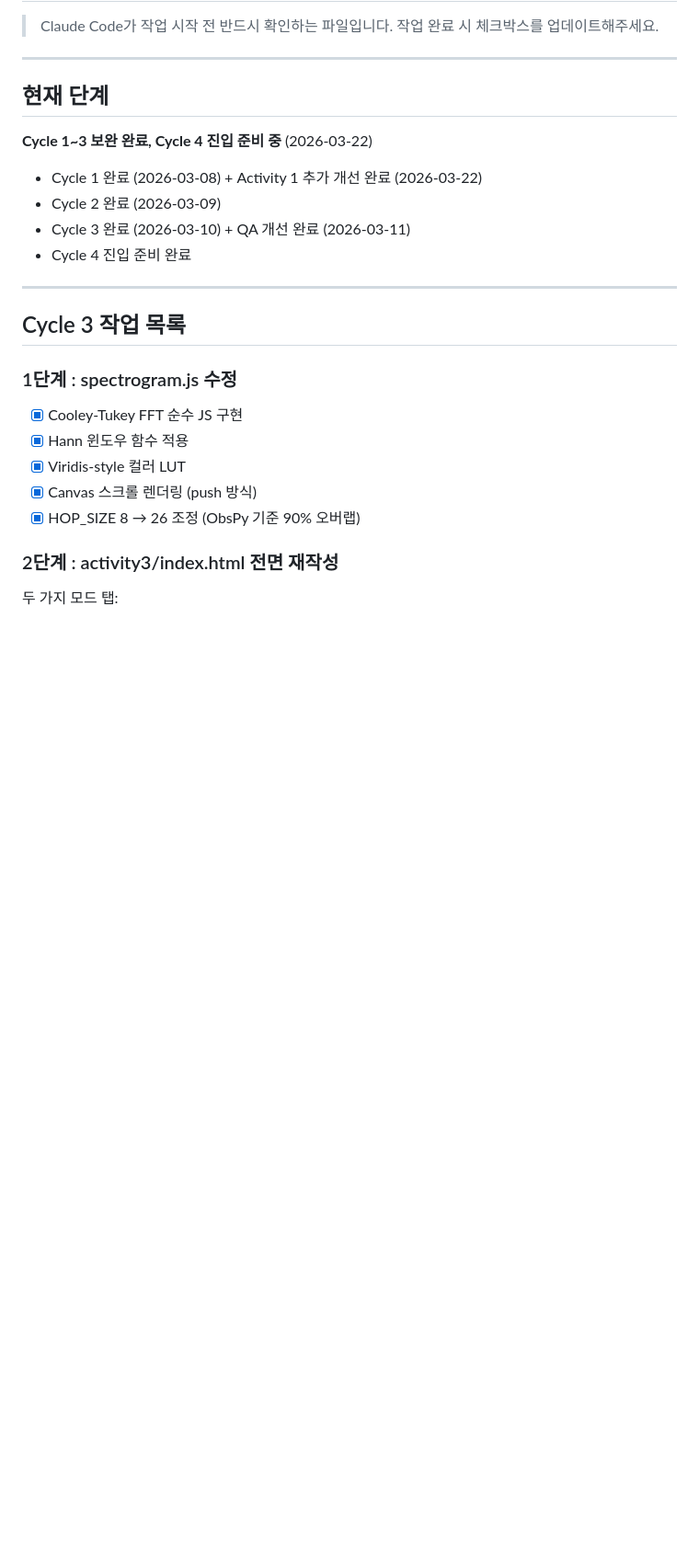
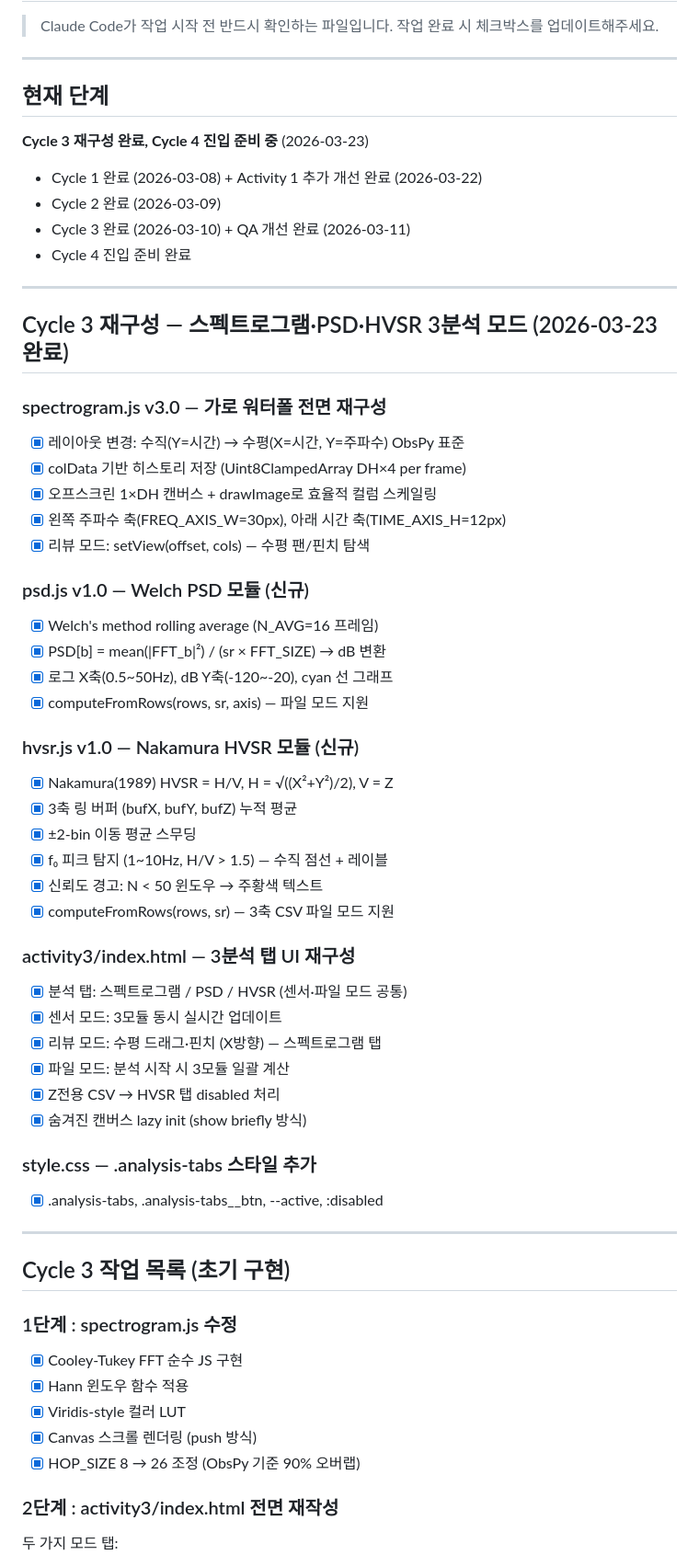
Before and after one commit to BIH-Lab/Seismograph-on-mobile, a Markdown page: docs/TASK.md, the part around one of its changes. Shown at 92% size. GitHub-like rendering; blank space fills up the shorter version.

```diff
--- a/docs/TASK.md
+++ b/docs/TASK.md
@@ -5,7 +5,7 @@
 ---
 
 ## 현재 단계
-**Cycle 1~3 보완 완료, Cycle 4 진입 준비 중** (2026-03-22)
+**Cycle 3 재구성 완료, Cycle 4 진입 준비 중** (2026-03-23)
 - Cycle 1 완료 (2026-03-08) + Activity 1 추가 개선 완료 (2026-03-22)
 - Cycle 2 완료 (2026-03-09)
 - Cycle 3 완료 (2026-03-10) + QA 개선 완료 (2026-03-11)
@@ -13,7 +13,43 @@
 
 ---
 
-## Cycle 3 작업 목록
+## Cycle 3 재구성 — 스펙트로그램·PSD·HVSR 3분석 모드 (2026-03-23 완료)
+
+### spectrogram.js v3.0 — 가로 워터폴 전면 재구성
+- [x] 레이아웃 변경: 수직(Y=시간) → 수평(X=시간, Y=주파수) ObsPy 표준
+- [x] colData 기반 히스토리 저장 (Uint8ClampedArray DH×4 per frame)
+- [x] 오프스크린 1×DH 캔버스 + drawImage로 효율적 컬럼 스케일링
+- [x] 왼쪽 주파수 축(FREQ_AXIS_W=30px), 아래 시간 축(TIME_AXIS_H=12px)
+- [x] 리뷰 모드: setView(offset, cols) — 수평 팬/핀치 탐색
+
+### psd.js v1.0 — Welch PSD 모듈 (신규)
+- [x] Welch's method rolling average (N_AVG=16 프레임)
+- [x] PSD[b] = mean(|FFT_b|²) / (sr × FFT_SIZE) → dB 변환
+- [x] 로그 X축(0.5~50Hz), dB Y축(-120~-20), cyan 선 그래프
+- [x] computeFromRows(rows, sr, axis) — 파일 모드 지원
+
+### hvsr.js v1.0 — Nakamura HVSR 모듈 (신규)
+- [x] Nakamura(1989) HVSR = H/V, H = √((X²+Y²)/2), V = Z
+- [x] 3축 링 버퍼 (bufX, bufY, bufZ) 누적 평균
+- [x] ±2-bin 이동 평균 스무딩
+- [x] f₀ 피크 탐지 (1~10Hz, H/V > 1.5) — 수직 점선 + 레이블
+- [x] 신뢰도 경고: N < 50 윈도우 → 주황색 텍스트
+- [x] computeFromRows(rows, sr) — 3축 CSV 파일 모드 지원
+
+### activity3/index.html — 3분석 탭 UI 재구성
+- [x] 분석 탭: 스펙트로그램 / PSD / HVSR (센서·파일 모드 공통)
+- [x] 센서 모드: 3모듈 동시 실시간 업데이트
+- [x] 리뷰 모드: 수평 드래그·핀치 (X방향) — 스펙트로그램 탭
+- [x] 파일 모드: 분석 시작 시 3모듈 일괄 계산
+- [x] Z전용 CSV → HVSR 탭 disabled 처리
+- [x] 숨겨진 캔버스 lazy init (show briefly 방식)
+
+### style.css — .analysis-tabs 스타일 추가
+- [x] .analysis-tabs, .analysis-tabs__btn, --active, :disabled
+
+---
+
+## Cycle 3 작업 목록 (초기 구현)
 
 ### 1단계 : spectrogram.js 수정
 - [x] Cooley-Tukey FFT 순수 JS 구현
```
Also changed, not shown: other parts of docs/TASK.md (+5 -0 lines), docs/ARCHITECTURE.md (+52 -20 lines), docs/PRD.md (+42 -13 lines).
